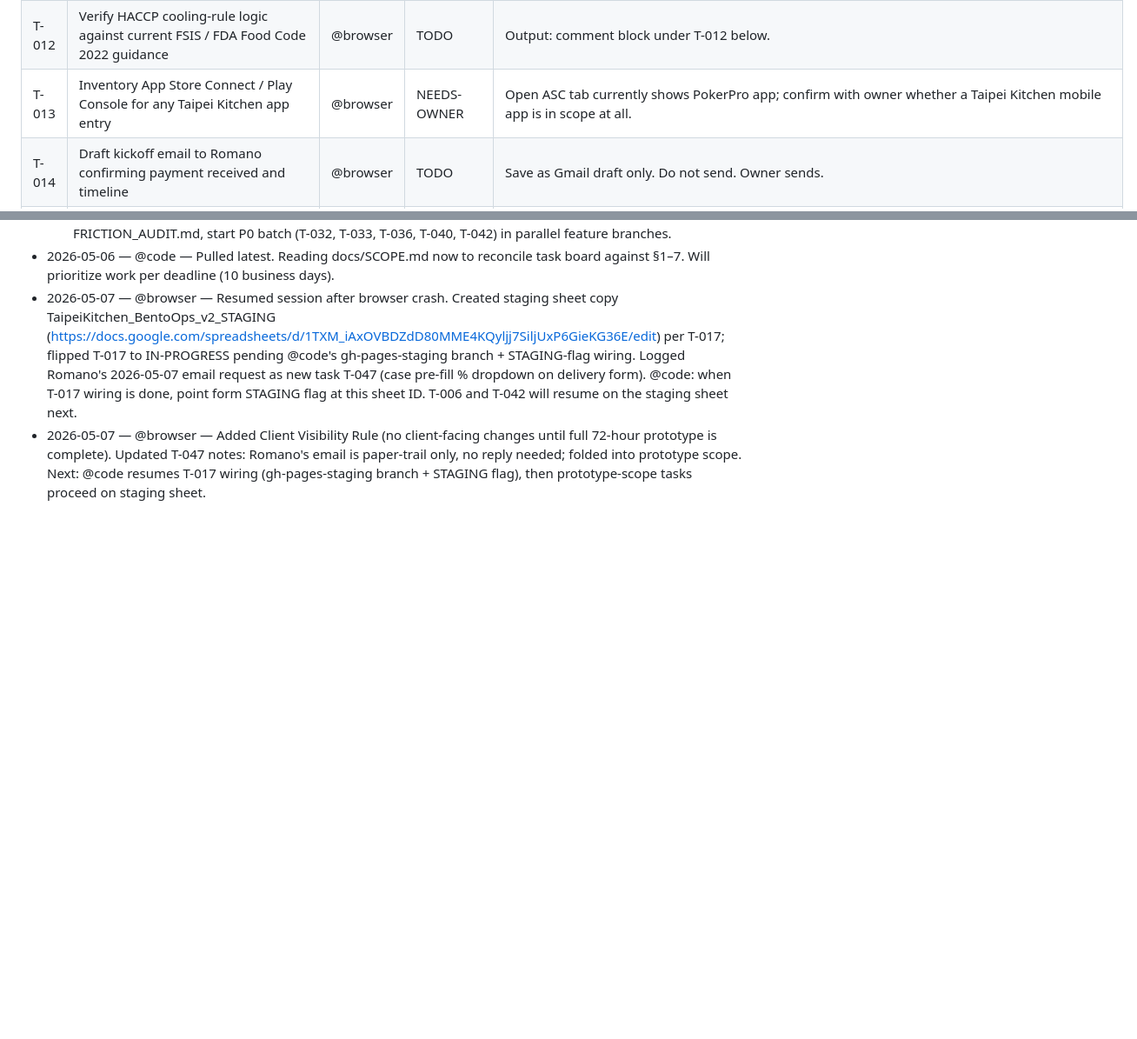
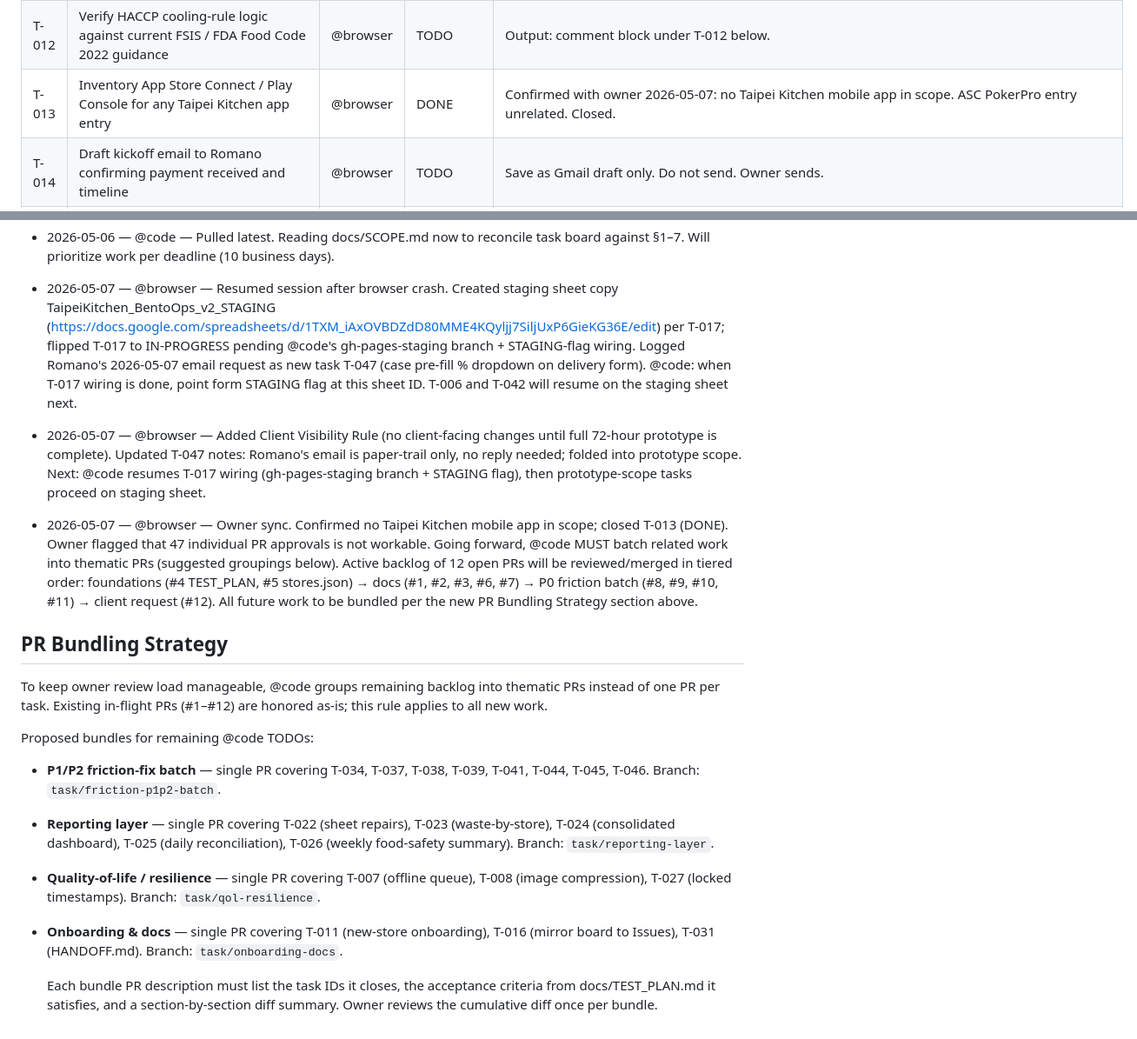
Before and after one commit to romanogelsomino-blip/taipei-kitchen-forms, a Markdown page: COORDINATION.md, 2 parts joined by grey strips. Shown at 87% size. Rendered like a GitHub page; blank space fills up the shorter version.

Commit message:
[browser] T-013 closeout + PR bundling strategy

```diff
--- a/COORDINATION.md
+++ b/COORDINATION.md
@@ -88,7 +88,7 @@ Task ID format: T-###. Add new tasks at the bottom; never renumber.
 | T-010 | Move store list out of HTML into a JSON file fetched at form load | @code | TODO | Addresses README Known Issue #4. New file: data/stores.json. |
 | T-011 | Add new-store onboarding doc | @code | TODO | docs/ADD_A_STORE.md. Depends on T-010. |
 | T-012 | Verify HACCP cooling-rule logic against current FSIS / FDA Food Code 2022 guidance | @browser | TODO | Output: comment block under T-012 below. |
-| T-013 | Inventory App Store Connect / Play Console for any Taipei Kitchen app entry | @browser | NEEDS-OWNER | Open ASC tab currently shows PokerPro app; confirm with owner whether a Taipei Kitchen mobile app is in scope at all. |
+| T-013 | Inventory App Store Connect / Play Console for any Taipei Kitchen app entry | @browser | DONE | Confirmed with owner 2026-05-07: no Taipei Kitchen mobile app in scope. ASC PokerPro entry unrelated. Closed. |
 | T-014 | Draft kickoff email to Romano confirming payment received and timeline | @browser | TODO | Save as Gmail draft only. Do not send. Owner sends. |
 | T-015 | Define v1 milestone scope and acceptance criteria | @code | TODO | Output: docs/MILESTONE_V1.md mirroring proposal Scope of Work. |
 | T-016 | Mirror this board into GitHub Issues (one issue per task, labels owner:browser / owner:code) | @code | TODO | After this file is merged. |
@@ -157,3 +157,18 @@ Task ID format: T-###. Add new tasks at the bottom; never renumber.
 - 2026-05-06 — @code — Pulled latest. Reading docs/SCOPE.md now to reconcile task board against §1–7. Will prioritize work per deadline (10 business days).
 - 2026-05-07 — @browser — Resumed session after browser crash. Created staging sheet copy TaipeiKitchen_BentoOps_v2_STAGING (https://docs.google.com/spreadsheets/d/1TXM_iAxOVBDZdD80MME4KQyljj7SiljUxP6GieKG36E/edit) per T-017; flipped T-017 to IN-PROGRESS pending @code's gh-pages-staging branch + STAGING-flag wiring. Logged Romano's 2026-05-07 email request as new task T-047 (case pre-fill % dropdown on delivery form). @code: when T-017 wiring is done, point form STAGING flag at this sheet ID. T-006 and T-042 will resume on the staging sheet next.
 - 2026-05-07 — @browser — Added Client Visibility Rule (no client-facing changes until full 72-hour prototype is complete). Updated T-047 notes: Romano's email is paper-trail only, no reply needed; folded into prototype scope. Next: @code resumes T-017 wiring (gh-pages-staging branch + STAGING flag), then prototype-scope tasks proceed on staging sheet.
+
+- 2026-05-07 — @browser — Owner sync. Confirmed no Taipei Kitchen mobile app in scope; closed T-013 (DONE). Owner flagged that 47 individual PR approvals is not workable. Going forward, @code MUST batch related work into thematic PRs (suggested groupings below). Active backlog of 12 open PRs will be reviewed/merged in tiered order: foundations (#4 TEST_PLAN, #5 stores.json) → docs (#1, #2, #3, #6, #7) → P0 friction batch (#8, #9, #10, #11) → client request (#12). All future work to be bundled per the new PR Bundling Strategy section above.
+
+## PR Bundling Strategy
+
+To keep owner review load manageable, @code groups remaining backlog into thematic PRs instead of one PR per task. Existing in-flight PRs (#1–#12) are honored as-is; this rule applies to all new work.
+
+Proposed bundles for remaining @code TODOs:
+
+- **P1/P2 friction-fix batch** — single PR covering T-034, T-037, T-038, T-039, T-041, T-044, T-045, T-046. Branch: `task/friction-p1p2-batch`.
+- **Reporting layer** — single PR covering T-022 (sheet repairs), T-023 (waste-by-store), T-024 (consolidated dashboard), T-025 (daily reconciliation), T-026 (weekly food-safety summary). Branch: `task/reporting-layer`.
+- **Quality-of-life / resilience** — single PR covering T-007 (offline queue), T-008 (image compression), T-027 (locked timestamps). Branch: `task/qol-resilience`.
+- **Onboarding & docs** — single PR covering T-011 (new-store onboarding), T-016 (mirror board to Issues), T-031 (HANDOFF.md). Branch: `task/onboarding-docs`.
+
+  Each bundle PR description must list the task IDs it closes, the acceptance criteria from docs/TEST_PLAN.md it satisfies, and a section-by-section diff summary. Owner reviews the cumulative diff once per bundle.
```
